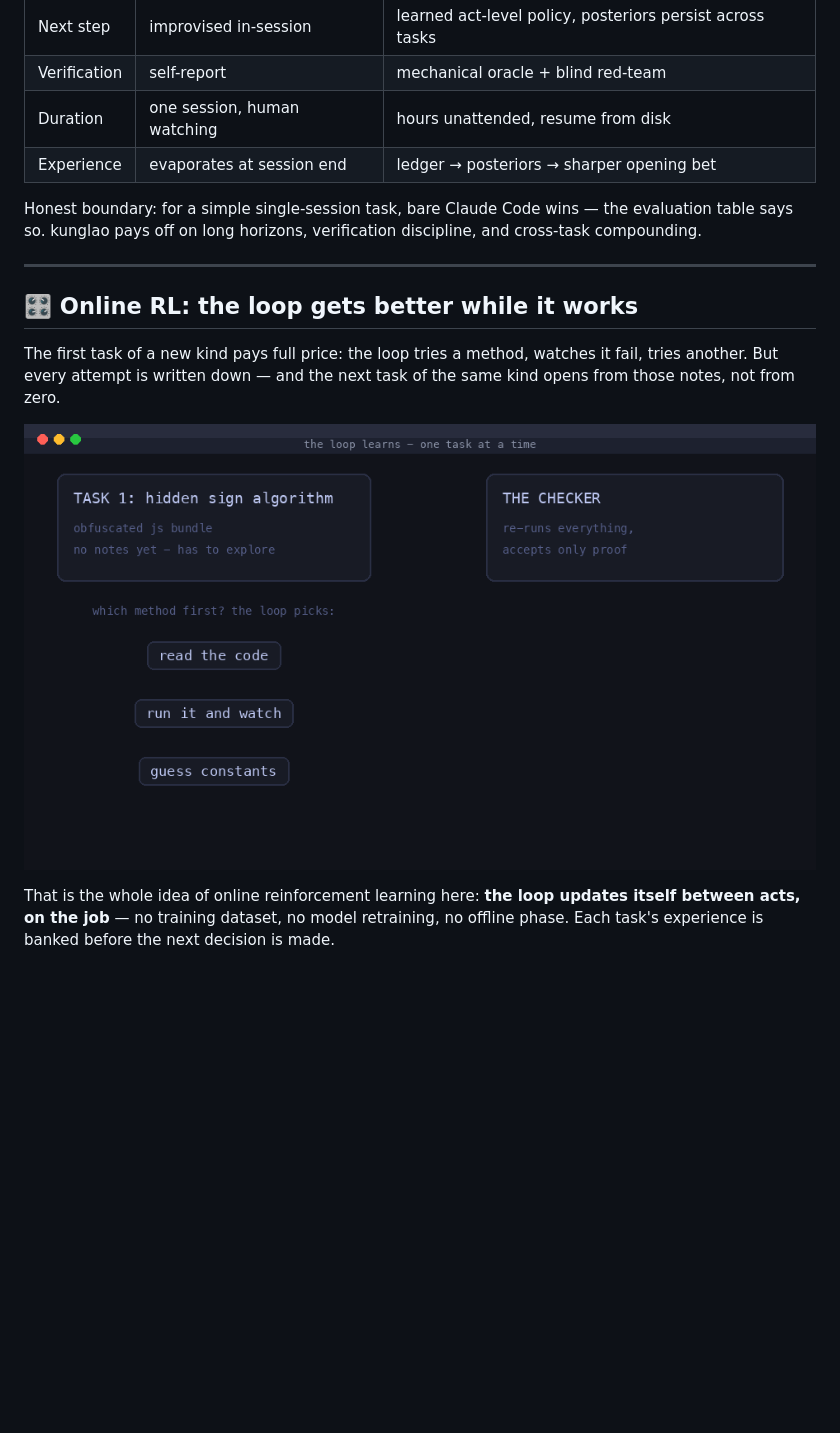
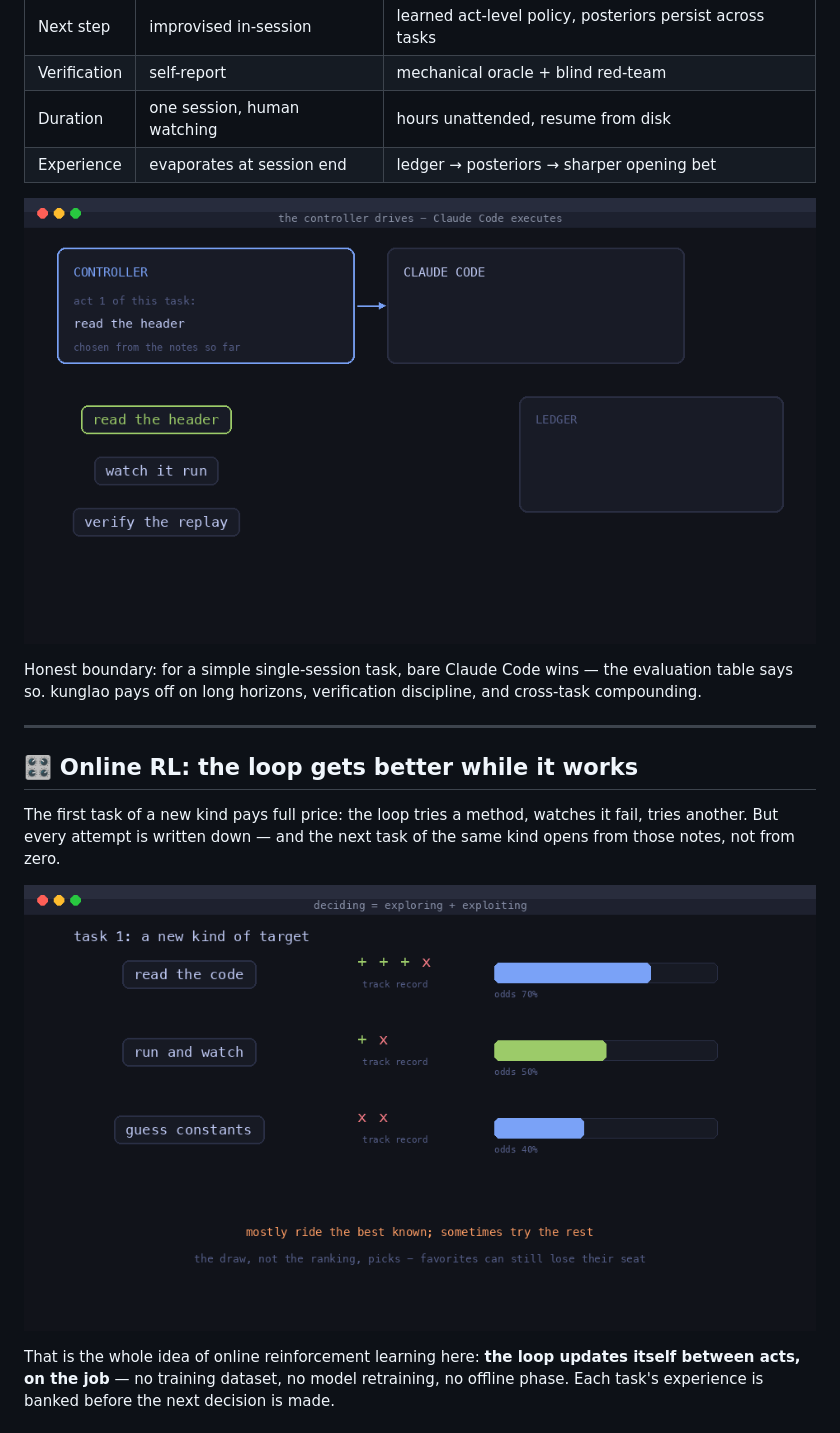
Before and after one commit to amd2g2zz/kunglao-agent, a Markdown page: README.md, the part around one of its changes. Drawn GitHub-style; pictures changed too: docs/assets/rl-drive.gif (added), docs/assets/rl-loop.gif; blank space fills up the shorter version.

```diff
--- a/README.md
+++ b/README.md
@@ -89,6 +89,8 @@ computer — next act, verification, budget, and where experience goes.
 | Duration | one session, human watching | hours unattended, resume from disk |
 | Experience | evaporates at session end | ledger → posteriors → sharper opening bet |
 
+![The controller picks each act, Claude Code executes it, the ledger remembers](docs/assets/rl-drive.gif)
+
 Honest boundary: for a simple single-session task, bare Claude Code wins —
 the evaluation table says so. kunglao pays off on long horizons,
 verification discipline, and cross-task compounding.
```
Also changed, not shown: other parts of README.md (+1 -1 lines), README.zh-CN.md (+3 -1 lines), docs/assets/rl-comparison.gif (added), docs/assets/rl-pricing.gif, 2 other files.
